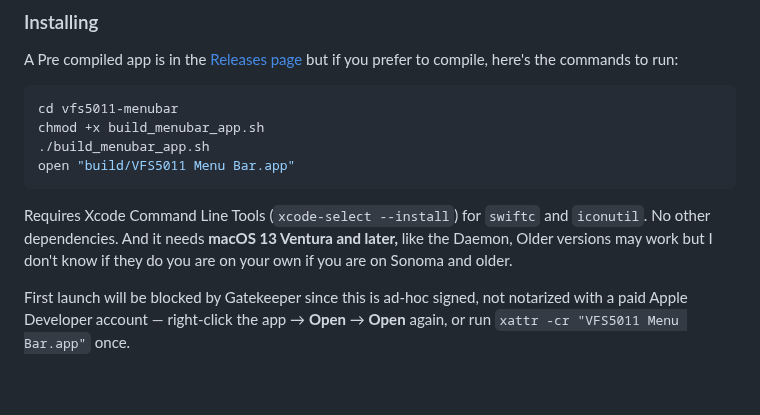
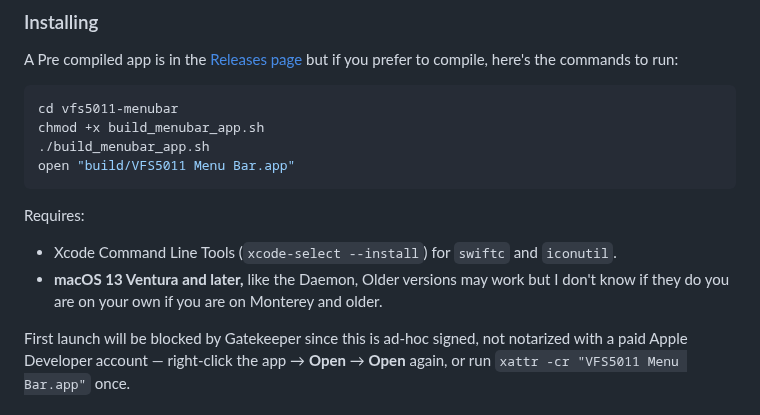
Before and after one commit to hackintosh-user/VFS5011-hackintosh, a Markdown page: README.md, the part around the change. Rendered like a GitHub page; blank space fills up the shorter version.

Commit message:
Revise requirements section in README.md
Updated system requirements for clarity and formatting.

````diff
--- a/README.md
+++ b/README.md
@@ -88,8 +88,10 @@ chmod +x build_menubar_app.sh
 open "build/VFS5011 Menu Bar.app"
 ```
 
-Requires Xcode Command Line Tools (`xcode-select --install`) for `swiftc`
-and `iconutil`. No other dependencies. And it needs **macOS 13 Ventura and later,** like the Daemon, Older versions may work but I don't know if they do you are on your own if you are on Sonoma and older.
+Requires:
+* Xcode Command Line Tools (`xcode-select --install`) for `swiftc`
+and `iconutil`.
+*  **macOS 13 Ventura and later,** like the Daemon, Older versions may work but I don't know if they do you are on your own if you are on Monterey and older.
 
 First launch will be blocked by Gatekeeper since this is ad-hoc signed,
 not notarized with a paid Apple Developer account — right-click the app →
````
